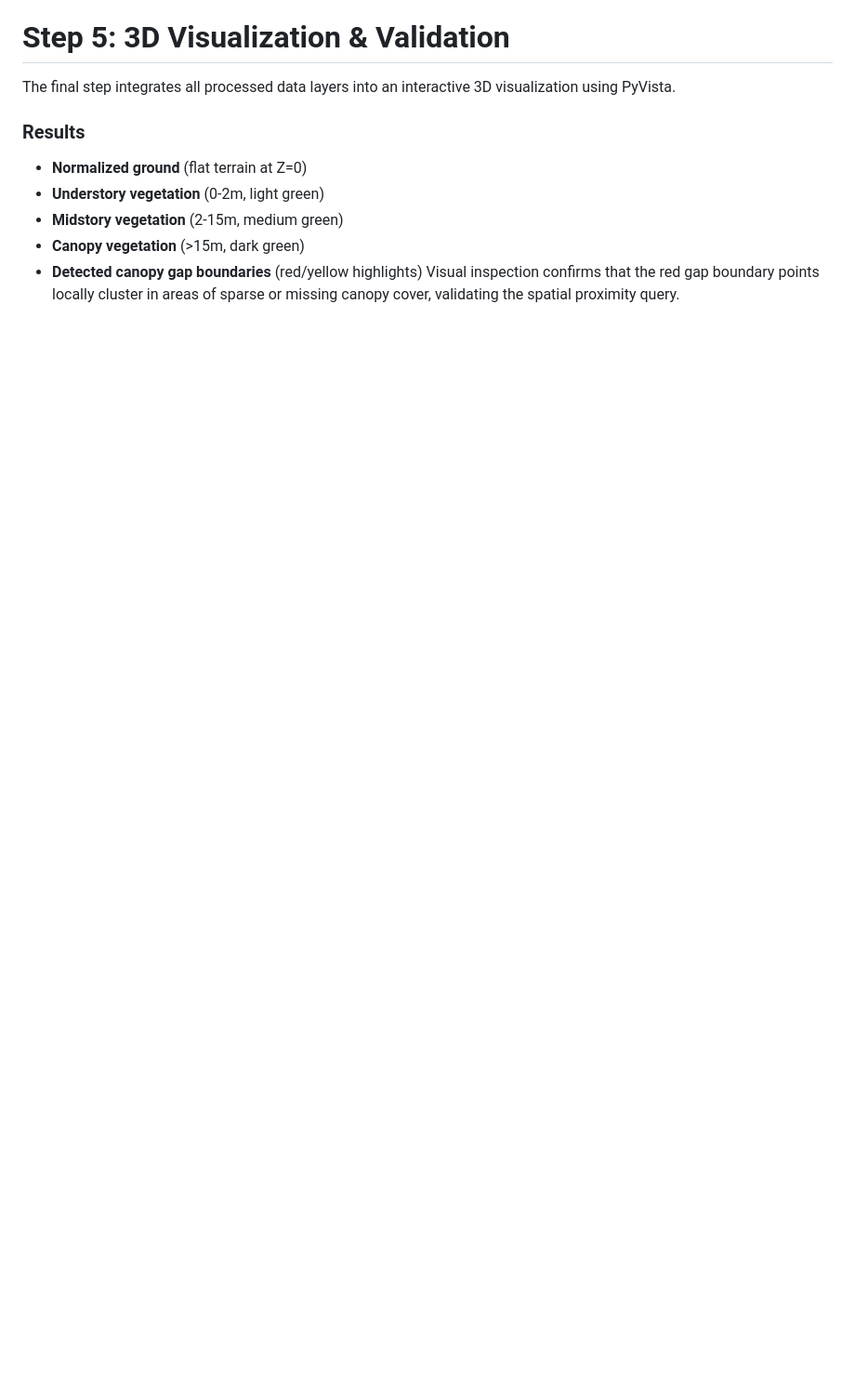
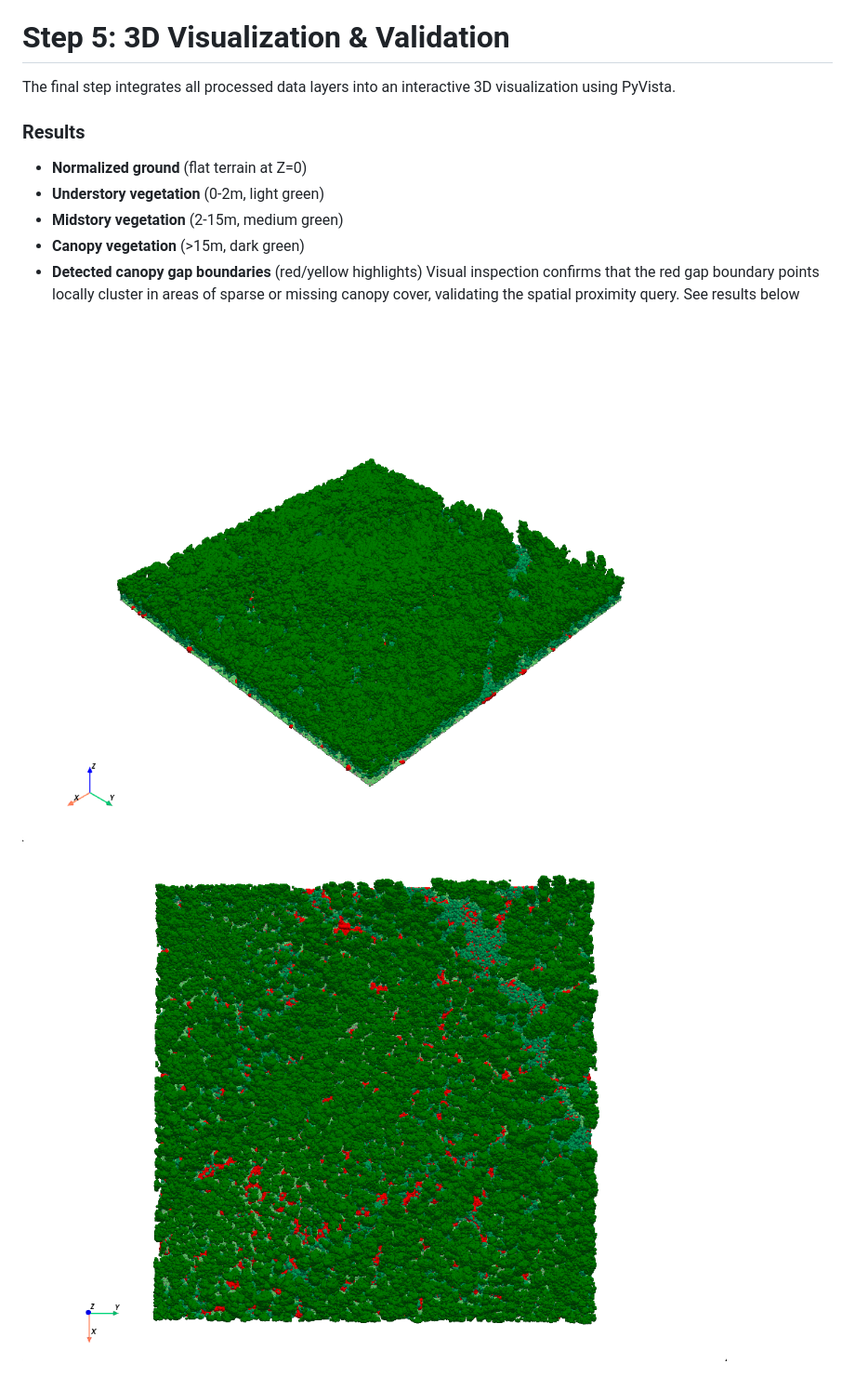
Before and after one commit to jpc-engineer/canopy_gap_analyzer_ALS, a Markdown page: README.md, the part around one of its changes. Shown at 93% size. Drawn GitHub-style; pictures changed too: images/result_cloud.png (added), images/result_cloud_top.png (added); blank space fills up the shorter version.

Commit message:
feat: added result images, adjusted gap detection threshold

```diff
--- a/README.md
+++ b/README.md
@@ -43,4 +45,7 @@ The final step integrates all processed data layers into an interactive 3D visua
 - **Midstory vegetation** (2-15m, medium green)
 - **Canopy vegetation** (>15m, dark green)
 - **Detected canopy gap boundaries** (red/yellow highlights)
-Visual inspection confirms that the red gap boundary points locally cluster in areas of sparse or missing canopy cover, validating the spatial proximity query.
+Visual inspection confirms that the red gap boundary points locally cluster in areas of sparse or missing canopy cover, validating the spatial proximity query. See results below
+
+![Bonang State Forest Result](images/result_cloud.png)
+![Bonang State Forest](images/result_cloud_top.png)
```
Also changed, not shown: other parts of README.md (+6 -4 lines), images/result_cloud_side.png (added), 1 other file.
